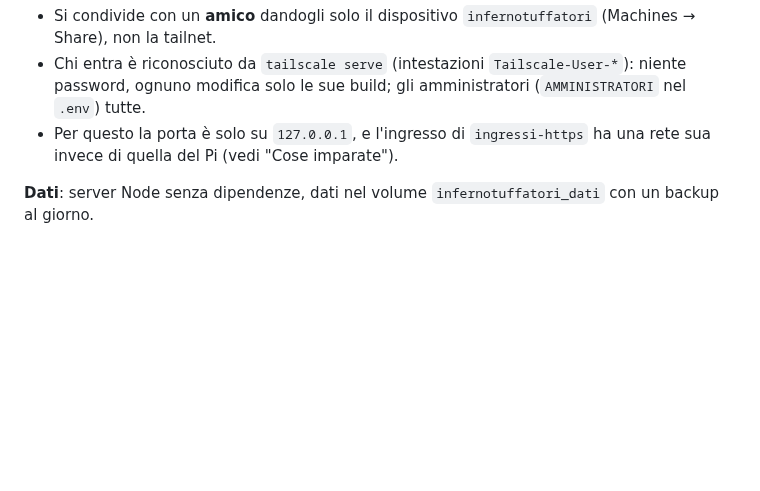
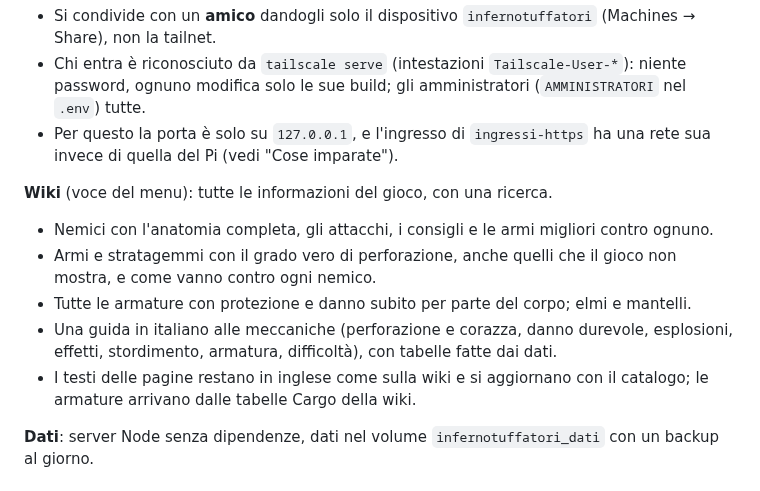
Before and after one commit to Vito-Pepe/sillabe, a Markdown page: STATO-PROGETTO.md, the part around the change. Rendered like a GitHub page; blank space fills up the shorter version.

Commit message:
Stato: la sezione Wiki di Infernotuffatori
Co-Authored-By: Claude Opus 5.5 <noreply@anthropic.com>
Claude-Session: https://claude.ai/code/session_01HsTSwd4tT9Qsb41vYnXEmu

```diff
--- a/STATO-PROGETTO.md
+++ b/STATO-PROGETTO.md
@@ -139,6 +139,13 @@ Repo `infernotuffatori`, pagina `https://infernotuffatori.<tailnet>.ts.net`, riq
 - Chi entra è riconosciuto da `tailscale serve` (intestazioni `Tailscale-User-*`): niente password, ognuno modifica solo le sue build; gli amministratori (`AMMINISTRATORI` nel `.env`) tutte.
 - Per questo la porta è solo su `127.0.0.1`, e l'ingresso di `ingressi-https` ha una rete sua invece di quella del Pi (vedi "Cose imparate").
 
+**Wiki** (voce del menu): tutte le informazioni del gioco, con una ricerca.
+- Nemici con l'anatomia completa, gli attacchi, i consigli e le armi migliori contro ognuno.
+- Armi e stratagemmi con il grado vero di perforazione, anche quelli che il gioco non mostra, e come vanno contro ogni nemico.
+- Tutte le armature con protezione e danno subito per parte del corpo; elmi e mantelli.
+- Una guida in italiano alle meccaniche (perforazione e corazza, danno durevole, esplosioni, effetti, stordimento, armatura, difficoltà), con tabelle fatte dai dati.
+- I testi delle pagine restano in inglese come sulla wiki e si aggiornano con il catalogo; le armature arrivano dalle tabelle Cargo della wiki.
+
 **Dati**: server Node senza dipendenze, dati nel volume `infernotuffatori_dati` con un backup al giorno.
 
 ## Aggiungere una nuova app
```
